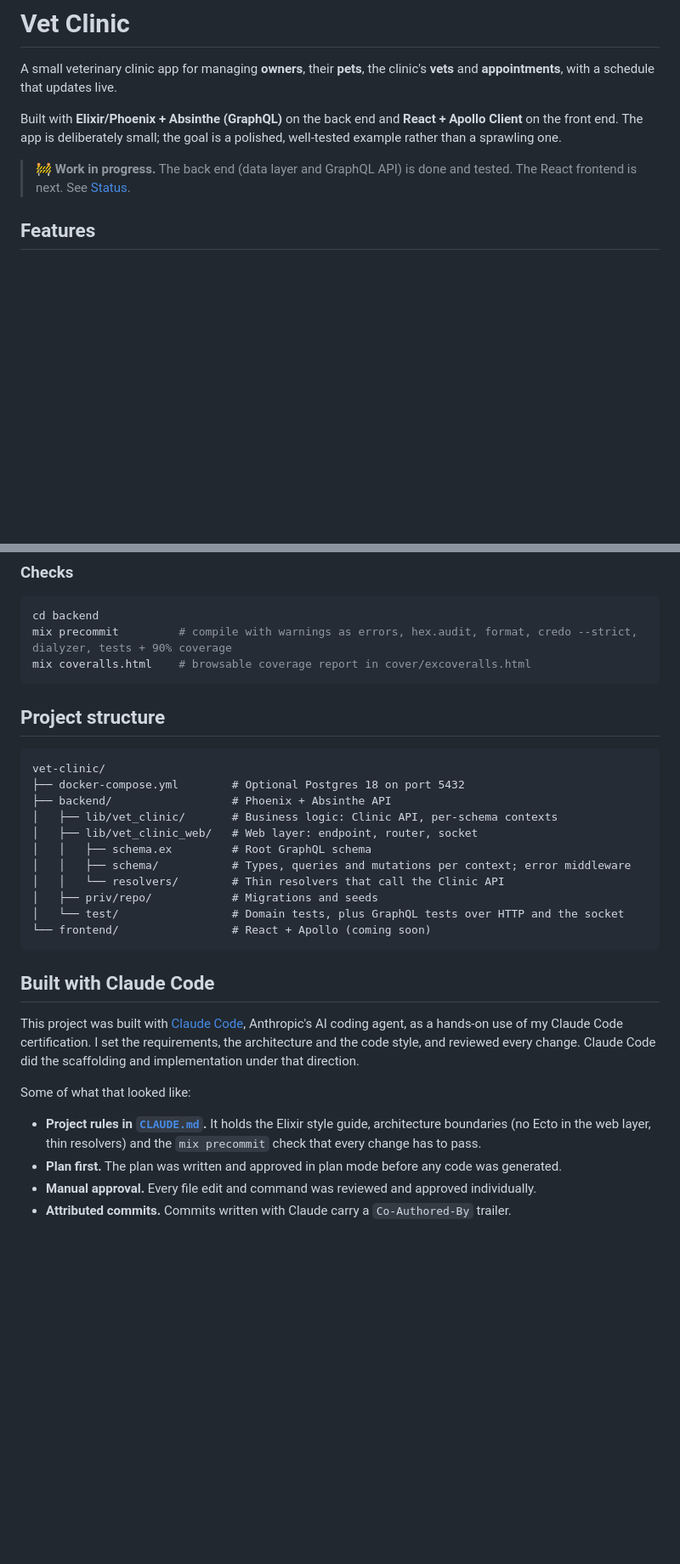
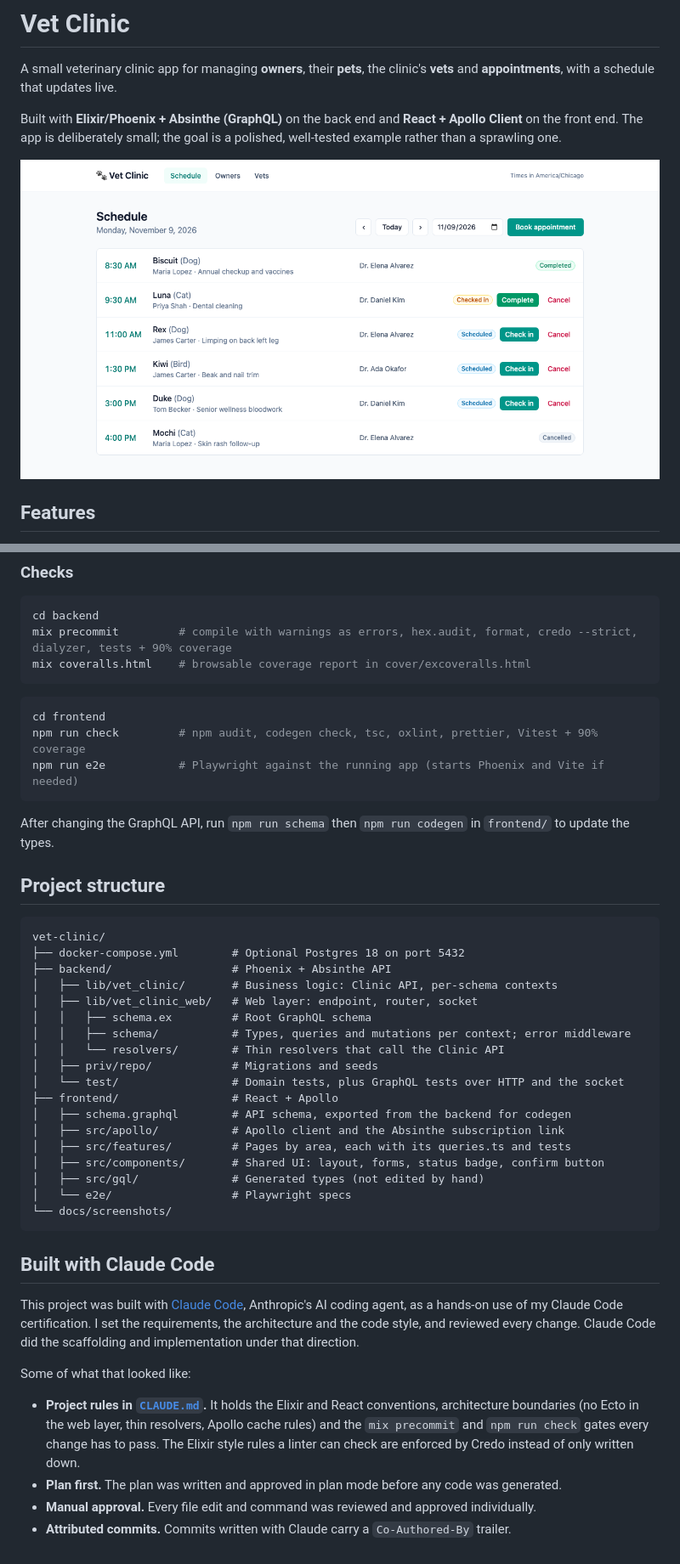
Before and after one commit to JSteigner/vet-clinic, a Markdown page: README.md, 2 parts joined by grey strips. Shown at 85% size. Drawn GitHub-style; pictures changed too: docs/screenshots/schedule.png (added); blank space fills up the shorter version.

````diff
--- a/README.md
+++ b/README.md
@@ -4,9 +4,7 @@ A small veterinary clinic app for managing **owners**, their **pets**, the clini
 
 Built with **Elixir/Phoenix + Absinthe (GraphQL)** on the back end and **React + Apollo Client** on the front end. The app is deliberately small; the goal is a polished, well-tested example rather than a sprawling one.
 
-> 🚧 **Work in progress.** The back end (data layer and GraphQL API) is done and tested. The React frontend is next. See [Status](#status).
-
-<!-- Screenshot / demo GIF goes here once the frontend is built -->
+![The daily schedule: six visits in the clinic's time zone, each with its status and next actions](docs/screenshots/schedule.png)
 
 ## Features
 
@@ -147,6 +176,14 @@ mix precommit         # compile with warnings as errors, hex.audit, format, cred
 mix coveralls.html    # browsable coverage report in cover/excoveralls.html
 ```
 
+```bash
+cd frontend
+npm run check         # npm audit, codegen check, tsc, oxlint, prettier, Vitest + 90% coverage
+npm run e2e           # Playwright against the running app (starts Phoenix and Vite if needed)
+```
+
+After changing the GraphQL API, run `npm run schema` then `npm run codegen` in `frontend/` to update the types.
+
 ## Project structure
 
 ```
@@ -160,7 +197,14 @@ vet-clinic/
 │   │   └── resolvers/        # Thin resolvers that call the Clinic API
 │   ├── priv/repo/            # Migrations and seeds
 │   └── test/                 # Domain tests, plus GraphQL tests over HTTP and the socket
-└── frontend/                 # React + Apollo (coming soon)
+├── frontend/                 # React + Apollo
+│   ├── schema.graphql        # API schema, exported from the backend for codegen
+│   ├── src/apollo/           # Apollo client and the Absinthe subscription link
+│   ├── src/features/         # Pages by area, each with its queries.ts and tests
+│   ├── src/components/       # Shared UI: layout, forms, status badge, confirm button
+│   ├── src/gql/              # Generated types (not edited by hand)
+│   └── e2e/                  # Playwright specs
+└── docs/screenshots/
 ```
 
 ## Built with Claude Code
@@ -169,7 +213,7 @@ This project was built with [Claude Code](https://claude.com/claude-code), Anthr
 
 Some of what that looked like:
 
-- **Project rules in [`CLAUDE.md`](CLAUDE.md).** It holds the Elixir style guide, architecture boundaries (no Ecto in the web layer, thin resolvers) and the `mix precommit` check that every change has to pass.
+- **Project rules in [`CLAUDE.md`](CLAUDE.md).** It holds the Elixir and React conventions, architecture boundaries (no Ecto in the web layer, thin resolvers, Apollo cache rules) and the `mix precommit` and `npm run check` gates every change has to pass. The Elixir style rules a linter can check are enforced by Credo instead of only written down.
 - **Plan first.** The plan was written and approved in plan mode before any code was generated.
 - **Manual approval.** Every file edit and command was reviewed and approved individually.
 - **Attributed commits.** Commits written with Claude carry a `Co-Authored-By` trailer.
````
Also changed, not shown: other parts of README.md (+35 -4 lines), 1 other file.
